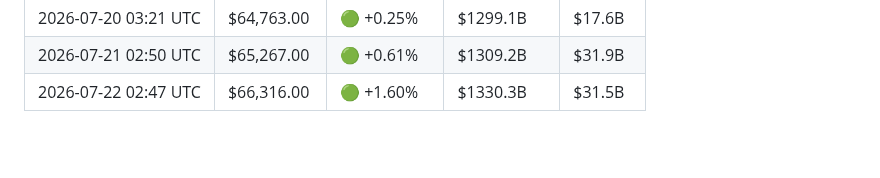
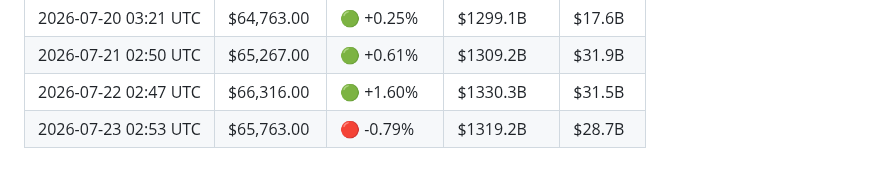
Before and after one commit to YTxFSGAMERz/Random-Walk-Hypothesis, a Markdown page: market_log.md, the part around the change. GitHub-like rendering; blank space fills up the shorter version.

Commit message:
📊 Daily BTC update — 2026-07-23

```diff
--- a/market_log.md
+++ b/market_log.md
@@ -101,3 +101,4 @@
 | 2026-07-20 03:21 UTC | $64,763.00 | 🟢 +0.25% | $1299.1B | $17.6B |
 | 2026-07-21 02:50 UTC | $65,267.00 | 🟢 +0.61% | $1309.2B | $31.9B |
 | 2026-07-22 02:47 UTC | $66,316.00 | 🟢 +1.60% | $1330.3B | $31.5B |
+| 2026-07-23 02:53 UTC | $65,763.00 | 🔴 -0.79% | $1319.2B | $28.7B |
```
